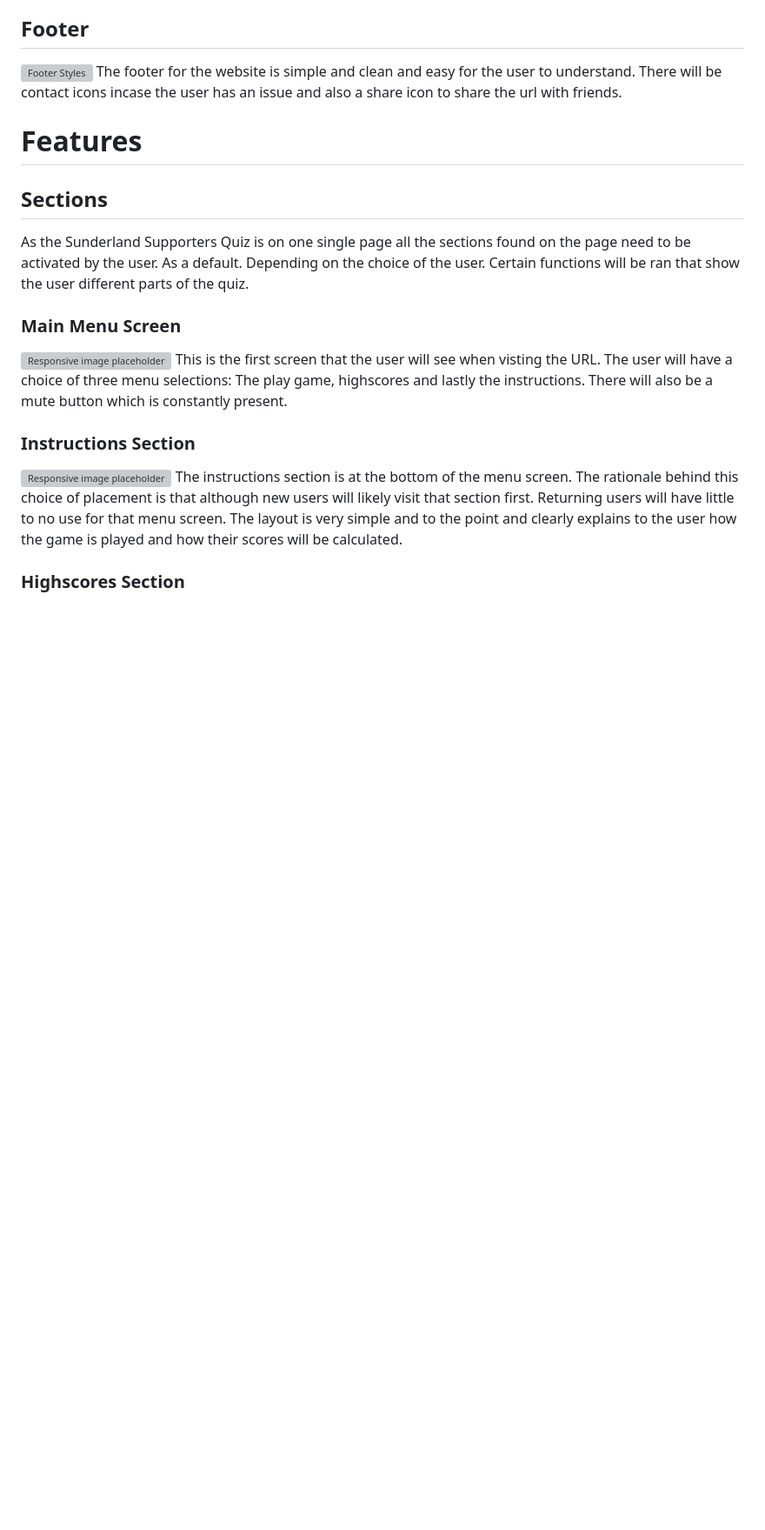
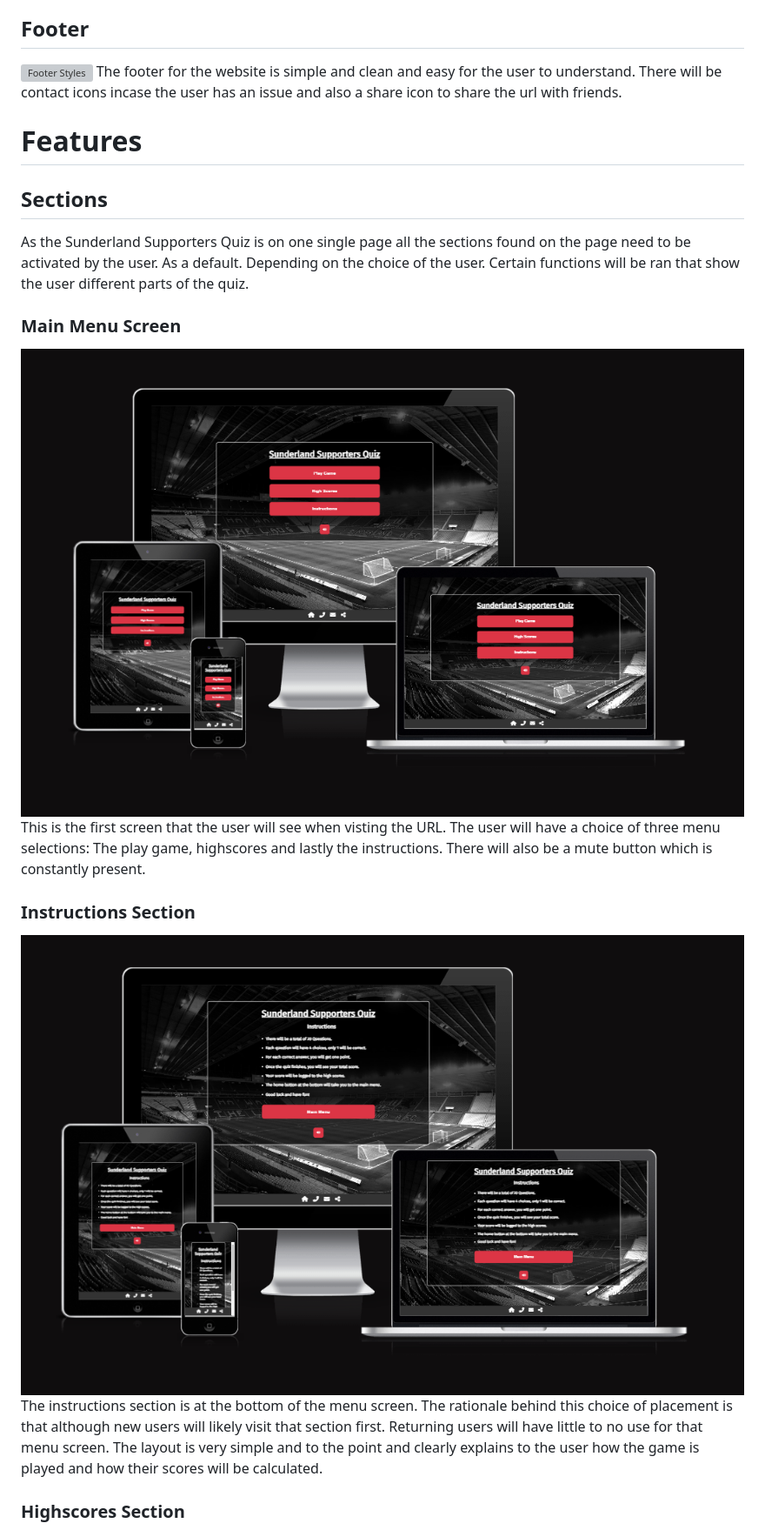
Before and after one commit to Jordan094/Sunderland-Supporters-Quiz, a Markdown page: README.md, the part around one of its changes. Shown at 87% size. Drawn GitHub-style; pictures changed too: assets/readme-files/design/Responsive_Instructions_Screen.png (added), assets/readme-files/design/Responsive_Menu_Screen.png (added); blank space fills up the shorter version; grey boxes are pictures that could not be loaded.

Commit message:
UPDATE Added responsive images to readme.md

```diff
--- a/README.md
+++ b/README.md
@@ -158,11 +159,11 @@ The footer for the website is simple and clean and easy for the user to understa
 As the Sunderland Supporters Quiz is on one single page all the sections found on the page need to be activated by the user. As a default. Depending on the choice of the user. Certain functions will be ran that show the user different parts of the quiz.
 
 ### Main Menu Screen
-![Responsive image placeholder]()
+![Responsive image placeholder](/assets/readme-files/design/Responsive_Menu_Screen.png)
 This is the first screen that the user will see when visting the URL. The user will have a choice of three menu selections: The play game, highscores and lastly the instructions. There will also be a mute button which is constantly present.
 
 ### Instructions Section
-![Responsive image placeholder]()
+![Responsive image placeholder](/assets/readme-files/design/Responsive_Instructions_Screen.png)
 The instructions section is at the bottom of the menu screen. The rationale behind this choice of placement is that although new users will likely visit that section first. Returning users will have little to no use for that menu screen. The layout is very simple and to the point and clearly explains to the user how the game is played and how their scores will be calculated.
 
 ### Highscores Section
```
Also changed, not shown: other parts of README.md (+6 -3 lines), assets/readme-files/design/Responsive_Complete_Screen.png (added), assets/readme-files/design/Responsive_Game_Screen.png (added), assets/readme-files/design/Responsive_Scores_Screen.png (added), assets/readme-files/design/Responsive_Username_Screen.png (added).
